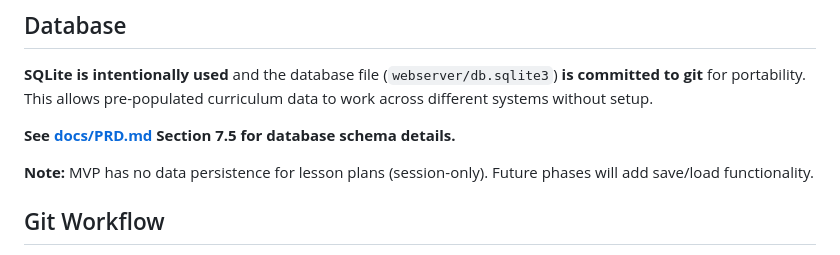
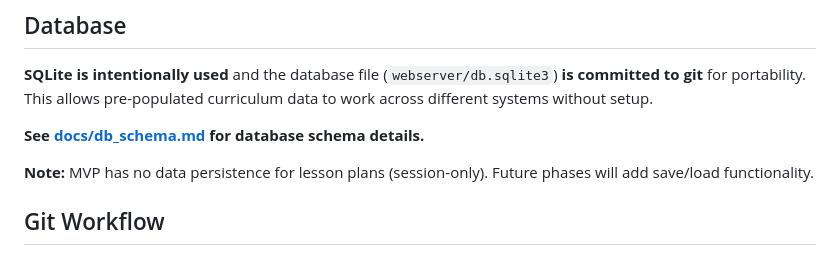
Before and after one commit to vvojtas/teacher_assist, a Markdown page: CLAUDE.md, the part around the change. GitHub-like rendering.

Commit message:
Update database schema documentation link

```diff
--- a/CLAUDE.md
+++ b/CLAUDE.md
@@ -113,7 +113,7 @@ python manage.py runserver
 
 **SQLite is intentionally used** and the database file (`webserver/db.sqlite3`) **is committed to git** for portability. This allows pre-populated curriculum data to work across different systems without setup.
 
-**See [docs/PRD.md](docs/PRD.md) Section 7.5 for database schema details.**
+**See [docs/db_schema.md](docs/db_schema.md) for database schema details.**
 
 **Note:** MVP has no data persistence for lesson plans (session-only). Future phases will add save/load functionality.
 
```
